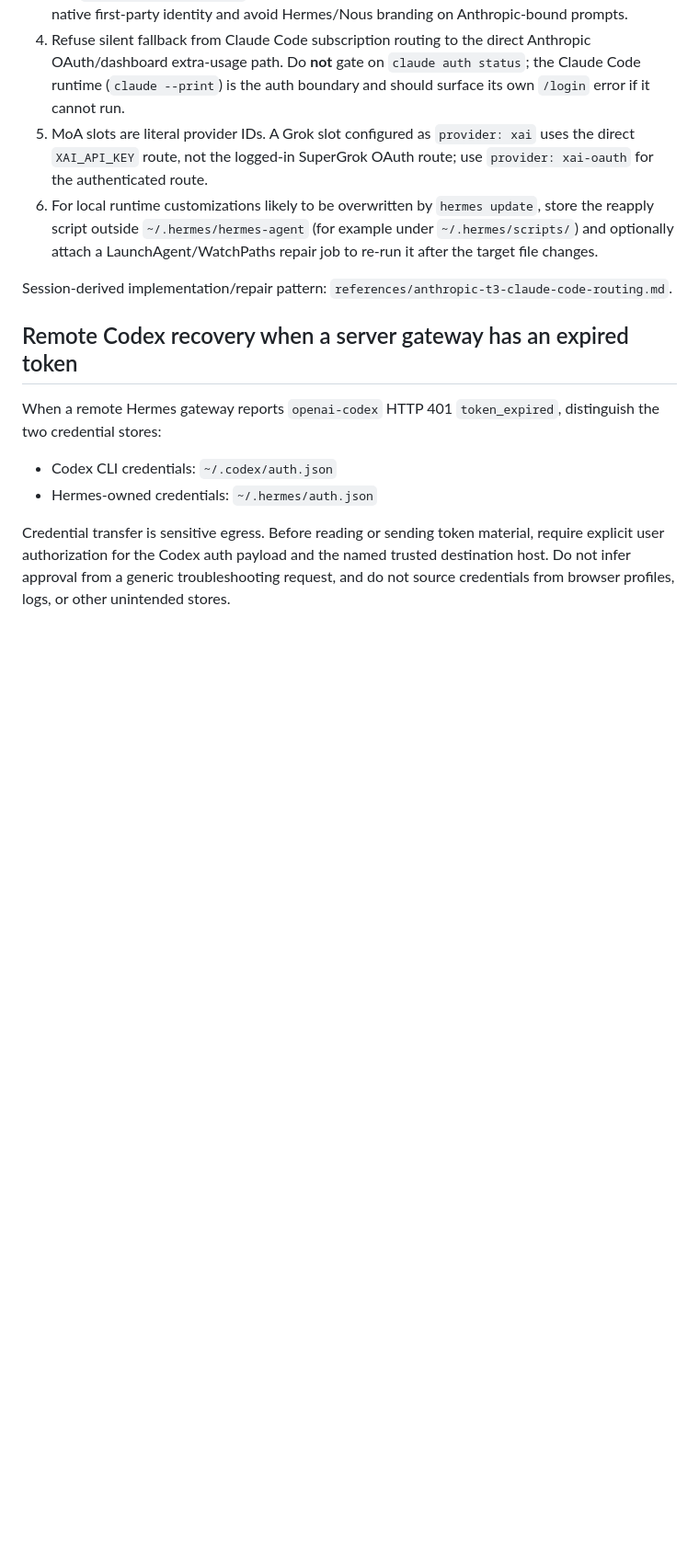
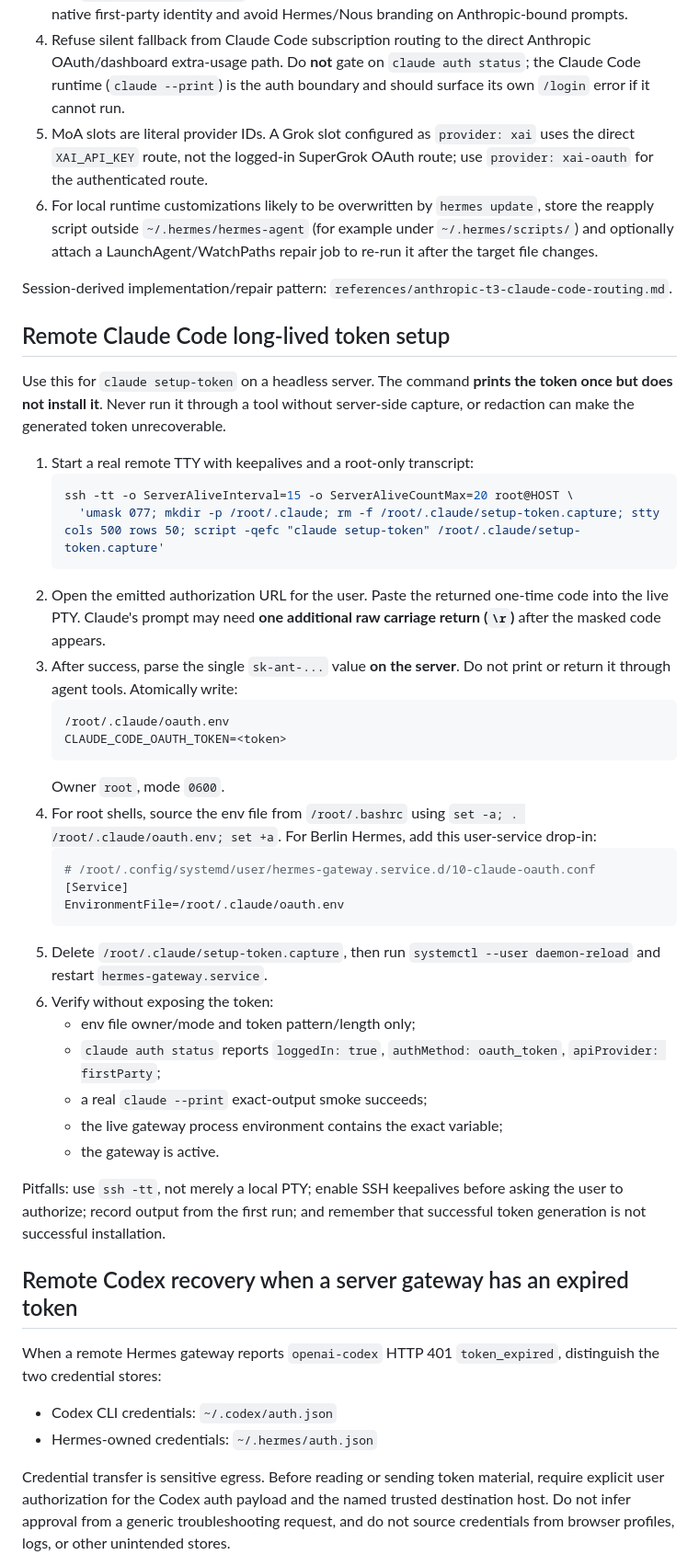
Before and after one commit to styrir/skills, a Markdown page: autonomous-ai-agents/hermes-provider-credential-ops/SKILL.md, the part around the change. Shown at 92% size. Rendered like a GitHub page; blank space fills up the shorter version.

Commit message:
docs: record remote Claude token setup

````diff
--- a/autonomous-ai-agents/hermes-provider-credential-ops/SKILL.md
+++ b/autonomous-ai-agents/hermes-provider-credential-ops/SKILL.md
@@ -153,6 +153,38 @@ Preferred shape for this class of fix:
 
 Session-derived implementation/repair pattern: `references/anthropic-t3-claude-code-routing.md`.
 
+## Remote Claude Code long-lived token setup
+
+Use this for `claude setup-token` on a headless server. The command **prints the token once but does not install it**. Never run it through a tool without server-side capture, or redaction can make the generated token unrecoverable.
+
+1. Start a real remote TTY with keepalives and a root-only transcript:
+   ```bash
+   ssh -tt -o ServerAliveInterval=15 -o ServerAliveCountMax=20 root@HOST \
+     'umask 077; mkdir -p /root/.claude; rm -f /root/.claude/setup-token.capture; stty cols 500 rows 50; script -qefc "claude setup-token" /root/.claude/setup-token.capture'
+   ```
+2. Open the emitted authorization URL for the user. Paste the returned one-time code into the live PTY. Claude's prompt may need **one additional raw carriage return (`\r`)** after the masked code appears.
+3. After success, parse the single `sk-ant-...` value **on the server**. Do not print or return it through agent tools. Atomically write:
+   ```text
+   /root/.claude/oauth.env
+   CLAUDE_CODE_OAUTH_TOKEN=<token>
+   ```
+   Owner `root`, mode `0600`.
+4. For root shells, source the env file from `/root/.bashrc` using `set -a; . /root/.claude/oauth.env; set +a`. For Berlin Hermes, add this user-service drop-in:
+   ```ini
+   # /root/.config/systemd/user/hermes-gateway.service.d/10-claude-oauth.conf
+   [Service]
+   EnvironmentFile=/root/.claude/oauth.env
+   ```
+5. Delete `/root/.claude/setup-token.capture`, then run `systemctl --user daemon-reload` and restart `hermes-gateway.service`.
+6. Verify without exposing the token:
+   - env file owner/mode and token pattern/length only;
+   - `claude auth status` reports `loggedIn: true`, `authMethod: oauth_token`, `apiProvider: firstParty`;
+   - a real `claude --print` exact-output smoke succeeds;
+   - the live gateway process environment contains the exact variable;
+   - the gateway is active.
+
+Pitfalls: use `ssh -tt`, not merely a local PTY; enable SSH keepalives before asking the user to authorize; record output from the first run; and remember that successful token generation is not successful installation.
+
 ## Remote Codex recovery when a server gateway has an expired token
 
 When a remote Hermes gateway reports `openai-codex` HTTP 401 `token_expired`, distinguish the two credential stores:
````
